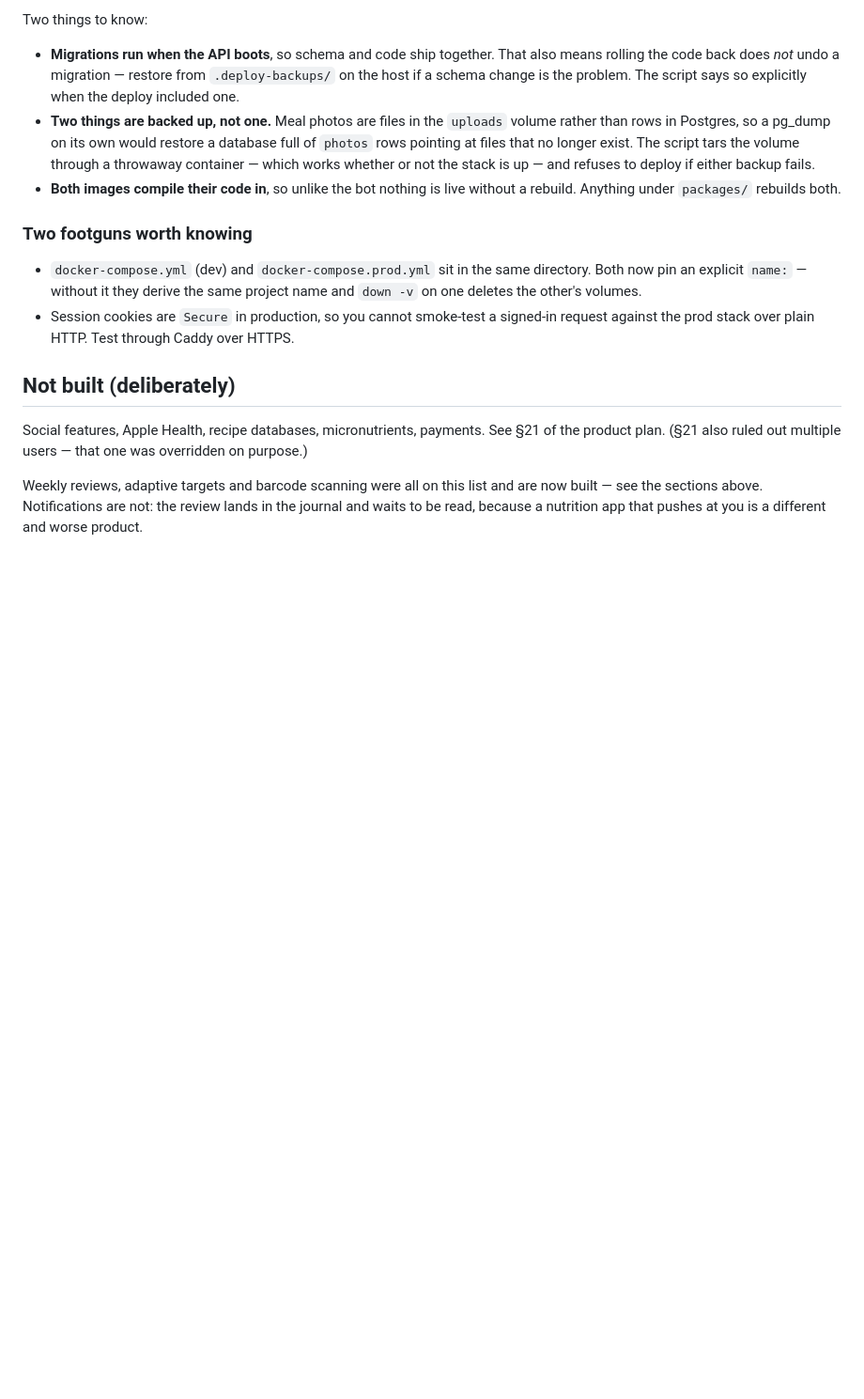
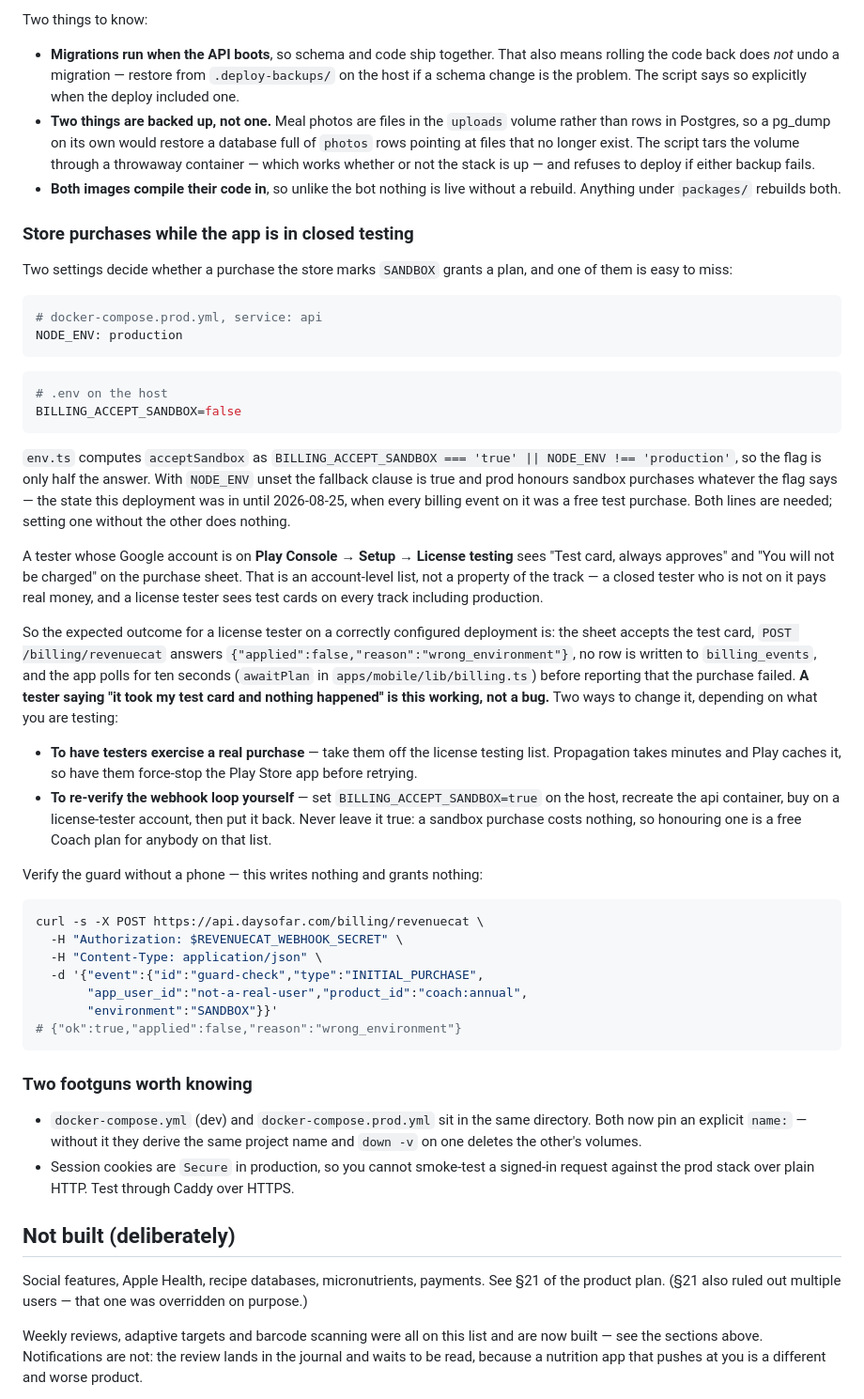
Before and after one commit to nikssan123/calories_ai, a Markdown page: README.md, the part around the change. Shown at 94% size. Drawn GitHub-style; blank space fills up the shorter version.

Commit message:
docs(billing): why a tester's test card buys nothing, and the two lines that decide it
`NODE_ENV: production` on the api service is the half of the sandbox guard that
is easy to miss — `acceptSandbox` falls back to `NODE_ENV !== 'production'`, so
`BILLING_ACCEPT_SANDBOX=false` on its own changes nothing. Both are written out
here with the curl that proves the guard without a phone.

Written for the closed test: a license tester's purchase is free, the webhook is
refused as `wrong_environment`, and the app reports failure after ten seconds.
That is the system working, and it is the first thing a tester reports as a bug.

Co-Authored-By: Claude Opus 5 <noreply@anthropic.com>

````diff
--- a/README.md
+++ b/README.md
@@ -1153,6 +1153,63 @@ Two things to know:
 - **Both images compile their code in**, so unlike the bot nothing is live
   without a rebuild. Anything under `packages/` rebuilds both.
 
+### Store purchases while the app is in closed testing
+
+Two settings decide whether a purchase the store marks `SANDBOX` grants a plan,
+and one of them is easy to miss:
+
+```yaml
+# docker-compose.prod.yml, service: api
+NODE_ENV: production
+```
+
+```bash
+# .env on the host
+BILLING_ACCEPT_SANDBOX=false
+```
+
+`env.ts` computes `acceptSandbox` as `BILLING_ACCEPT_SANDBOX === 'true' ||
+NODE_ENV !== 'production'`, so the flag is only half the answer. With
+`NODE_ENV` unset the fallback clause is true and prod honours sandbox
+purchases whatever the flag says — the state this deployment was in until
+2026-08-25, when every billing event on it was a free test purchase. Both
+lines are needed; setting one without the other does nothing.
+
+A tester whose Google account is on **Play Console → Setup → License testing**
+sees "Test card, always approves" and "You will not be charged" on the purchase
+sheet. That is an account-level list, not a property of the track — a closed
+tester who is not on it pays real money, and a license tester sees test cards on
+every track including production.
+
+So the expected outcome for a license tester on a correctly configured
+deployment is: the sheet accepts the test card, `POST /billing/revenuecat`
+answers `{"applied":false,"reason":"wrong_environment"}`, no row is written to
+`billing_events`, and the app polls for ten seconds (`awaitPlan` in
+`apps/mobile/lib/billing.ts`) before reporting that the purchase failed. **A
+tester saying "it took my test card and nothing happened" is this working, not a
+bug.** Two ways to change it, depending on what you are testing:
+
+- **To have testers exercise a real purchase** — take them off the license
+  testing list. Propagation takes minutes and Play caches it, so have them
+  force-stop the Play Store app before retrying.
+- **To re-verify the webhook loop yourself** — set
+  `BILLING_ACCEPT_SANDBOX=true` on the host, recreate the api container, buy
+  on a license-tester account, then put it back. Never leave it true: a
+  sandbox purchase costs nothing, so honouring one is a free Coach plan for
+  anybody on that list.
+
+Verify the guard without a phone — this writes nothing and grants nothing:
+
+```bash
+curl -s -X POST https://api.daysofar.com/billing/revenuecat \
+  -H "Authorization: $REVENUECAT_WEBHOOK_SECRET" \
+  -H "Content-Type: application/json" \
+  -d '{"event":{"id":"guard-check","type":"INITIAL_PURCHASE",
+       "app_user_id":"not-a-real-user","product_id":"coach:annual",
+       "environment":"SANDBOX"}}'
+# {"ok":true,"applied":false,"reason":"wrong_environment"}
+```
+
 ### Two footguns worth knowing
 
 - `docker-compose.yml` (dev) and `docker-compose.prod.yml` sit in the same
````
